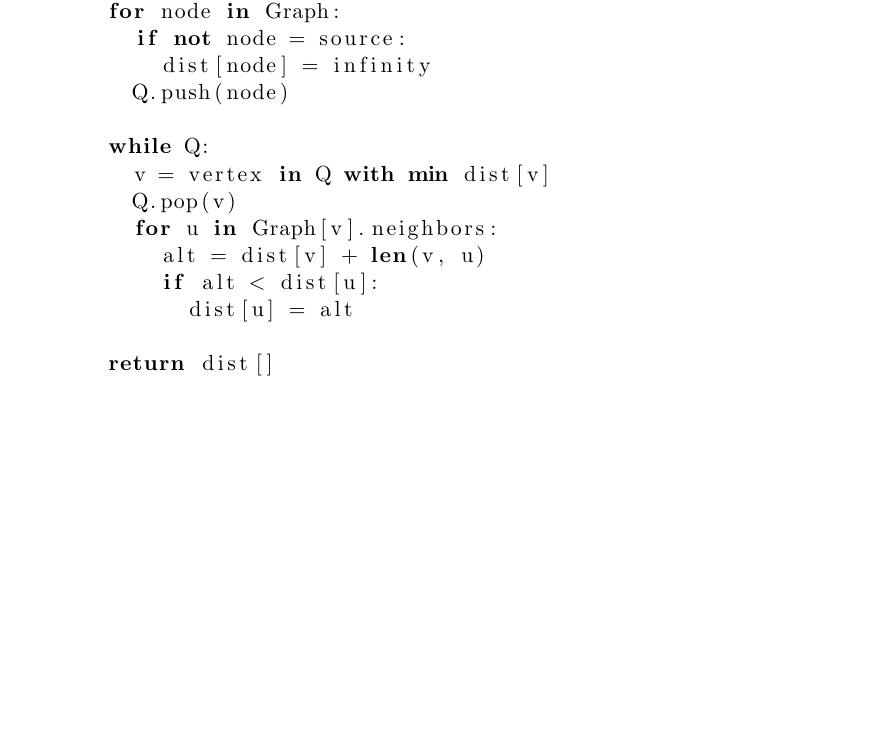
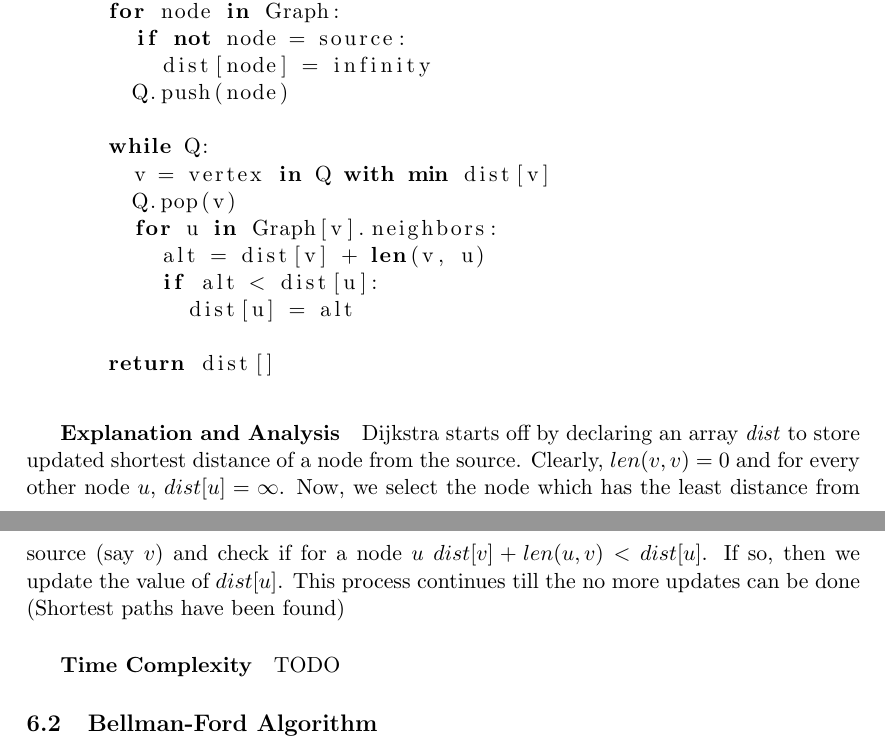
Before and after one commit to aniketp/Graph-Theory, a LaTeX document (graph.tex): part of page 5 of 5 before the commit and two parts of pages 5 and 6 of 6 after it, the two joined at a grey line, cut so that both start at the same text, the shorter picture padded with empty space. Compiled offline with pdfLaTeX.

Commit message:
TODO: bellman ford

```diff
--- a/graph.tex
+++ b/graph.tex
@@ -154,4 +154,12 @@ Dijkstra’s algorithm finds a shortest path tree from a single source node, by
 \lstinputlisting[language=Python, showstringspaces=false]{code/dijkstra.py}
 \end{adjustwidth}
 
+\subparagraph{Explanation and Analysis}
+Dijkstra starts off by declaring an array \textit{dist} to store updated shortest distance of a node from the source. Clearly, $len(v,v) = 0$ and for every other node $u$, $dist[u] = \infty$. Now, we select the node which has the least distance from source (say $v$) and check if for a node $u$ $dist[v] + len(u,v) < dist[u]$. If so, then we update the value of $dist[u]$. This process continues till the no more updates can be done (Shortest paths have been found)
+
+\subparagraph{Time Complexity}
+TODO
+
+\subsection{Bellman-Ford Algorithm}
+
 \end{document}
```
Also changed, not shown: graph.pdf.
